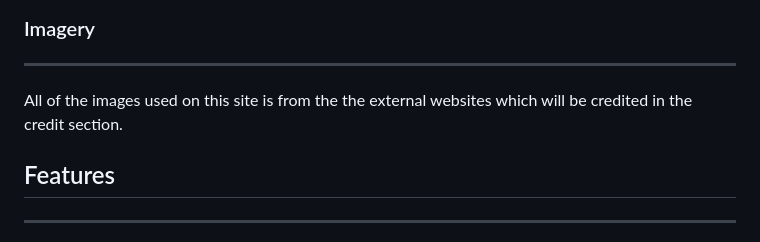
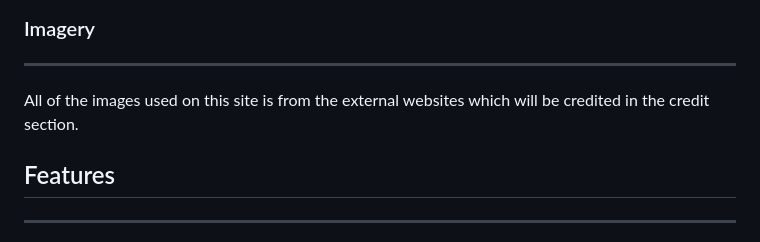
Before and after one commit to Dhruvesh48/memory-game, a Markdown page: README.md, the part around the change. GitHub-like rendering.

Commit message:
Fixed spellings

```diff
--- a/README.md
+++ b/README.md
@@ -71,7 +71,7 @@ Memory Game colour palette
 ### Imagery
 
 ---
-All of the images used on this site is from the the external websites which will be credited in the credit section.
+All of the images used on this site is from the external websites which will be credited in the credit section.
 
 ## Features
 
```
